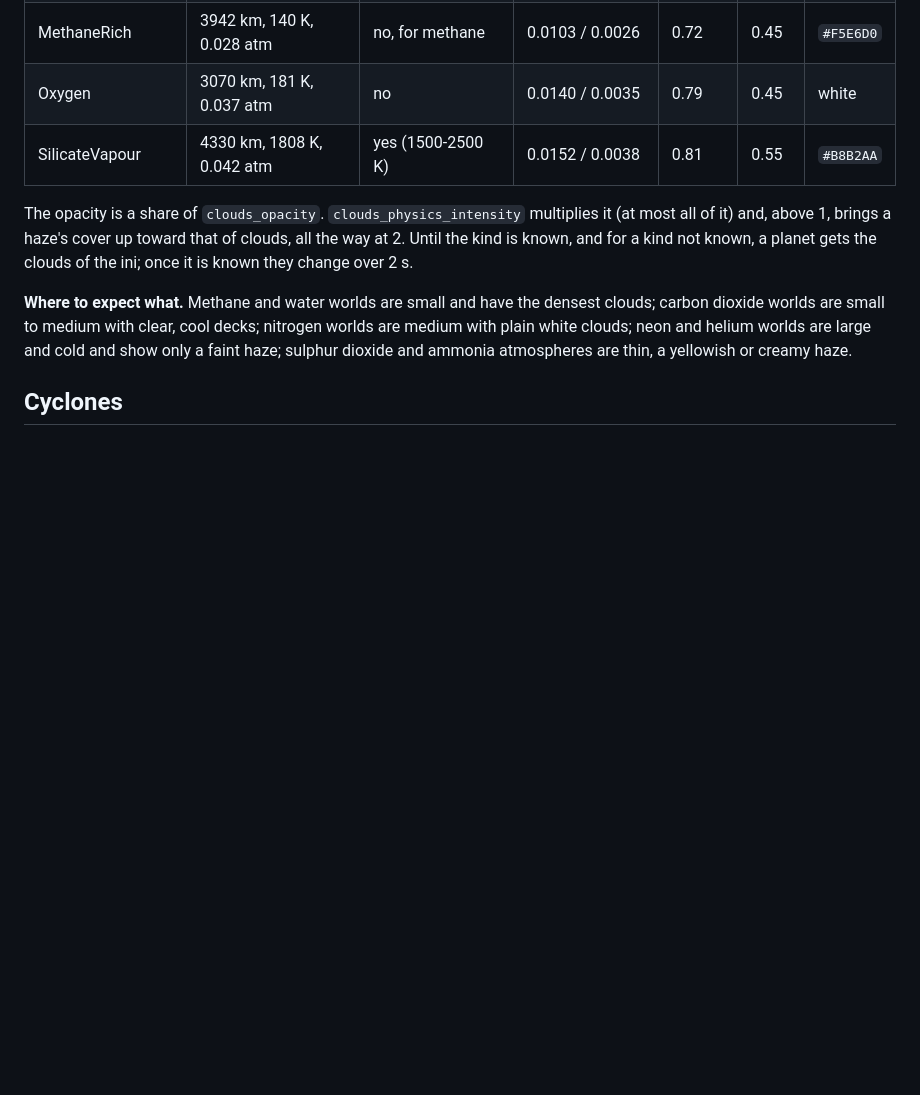
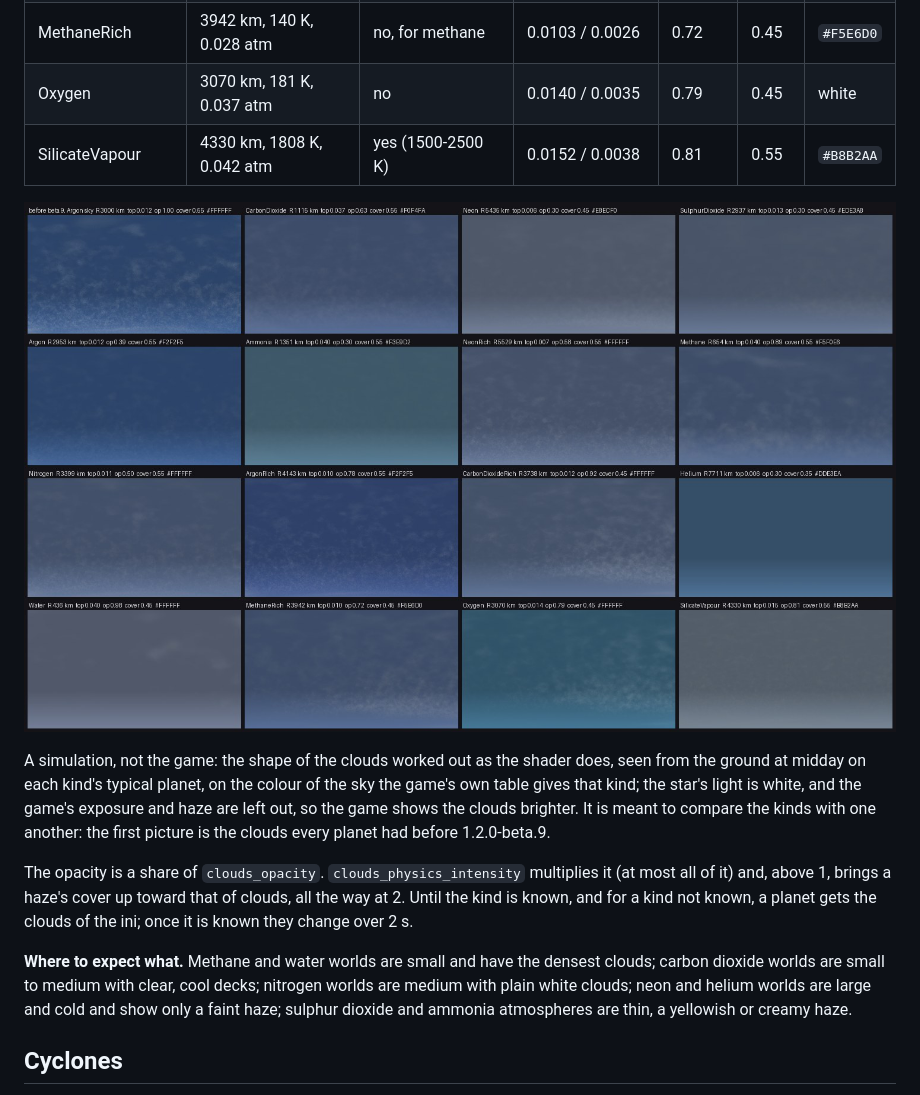
Before and after one commit to arturbac/edworld, a Markdown page: doc/clouds.md, the part around the change. GitHub-like rendering; pictures changed too: doc/images/clouds-by-kind.jpg (added); blank space fills up the shorter version.

Commit message:
doc/clouds.md: a simulated sky under each kind's clouds

```diff
--- a/doc/clouds.md
+++ b/doc/clouds.md
@@ -56,6 +56,13 @@ oxygen. They get the clouds of their main gas.
 | Oxygen | 3070 km, 181 K, 0.037 atm | no | 0.0140 / 0.0035 | 0.79 | 0.45 | white |
 | SilicateVapour | 4330 km, 1808 K, 0.042 atm | yes (1500-2500 K) | 0.0152 / 0.0038 | 0.81 | 0.55 | `#B8B2AA` |
 
+![The sky from the ground under each kind's clouds, beside the clouds before 1.2.0-beta.9](images/clouds-by-kind.jpg)
+
+A simulation, not the game: the shape of the clouds worked out as the shader does, seen from the ground at midday on
+each kind's typical planet, on the colour of the sky the game's own table gives that kind; the star's light is
+white, and the game's exposure and haze are left out, so the game shows the clouds brighter. It is meant to compare
+the kinds with one another: the first picture is the clouds every planet had before 1.2.0-beta.9.
+
 The opacity is a share of `clouds_opacity`. `clouds_physics_intensity` multiplies it (at most all of it) and, above
 1, brings a haze's cover up toward that of clouds, all the way at 2. Until the kind is known, and for a kind not
 known, a planet gets the clouds of the ini; once it is known they change over 2 s.
```
